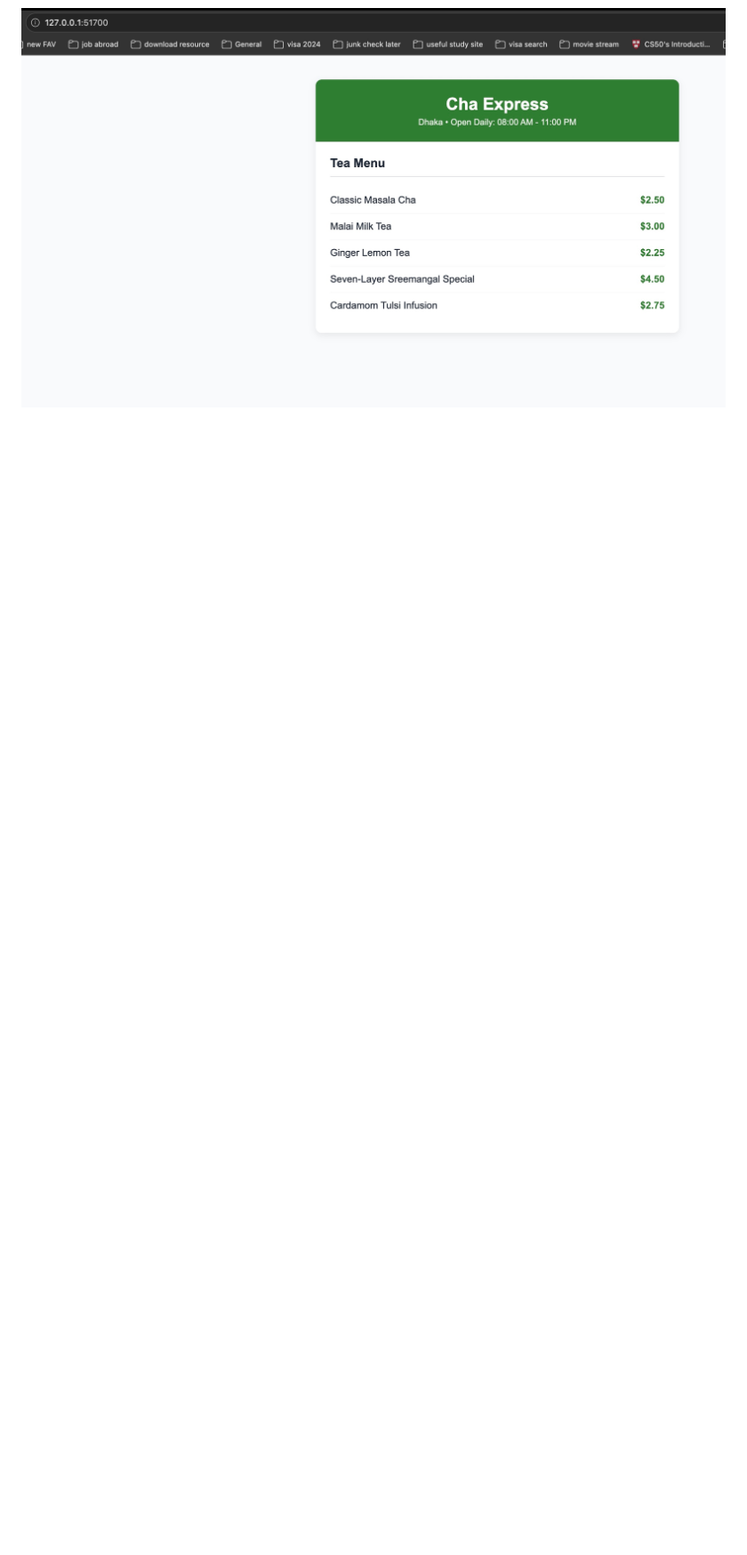
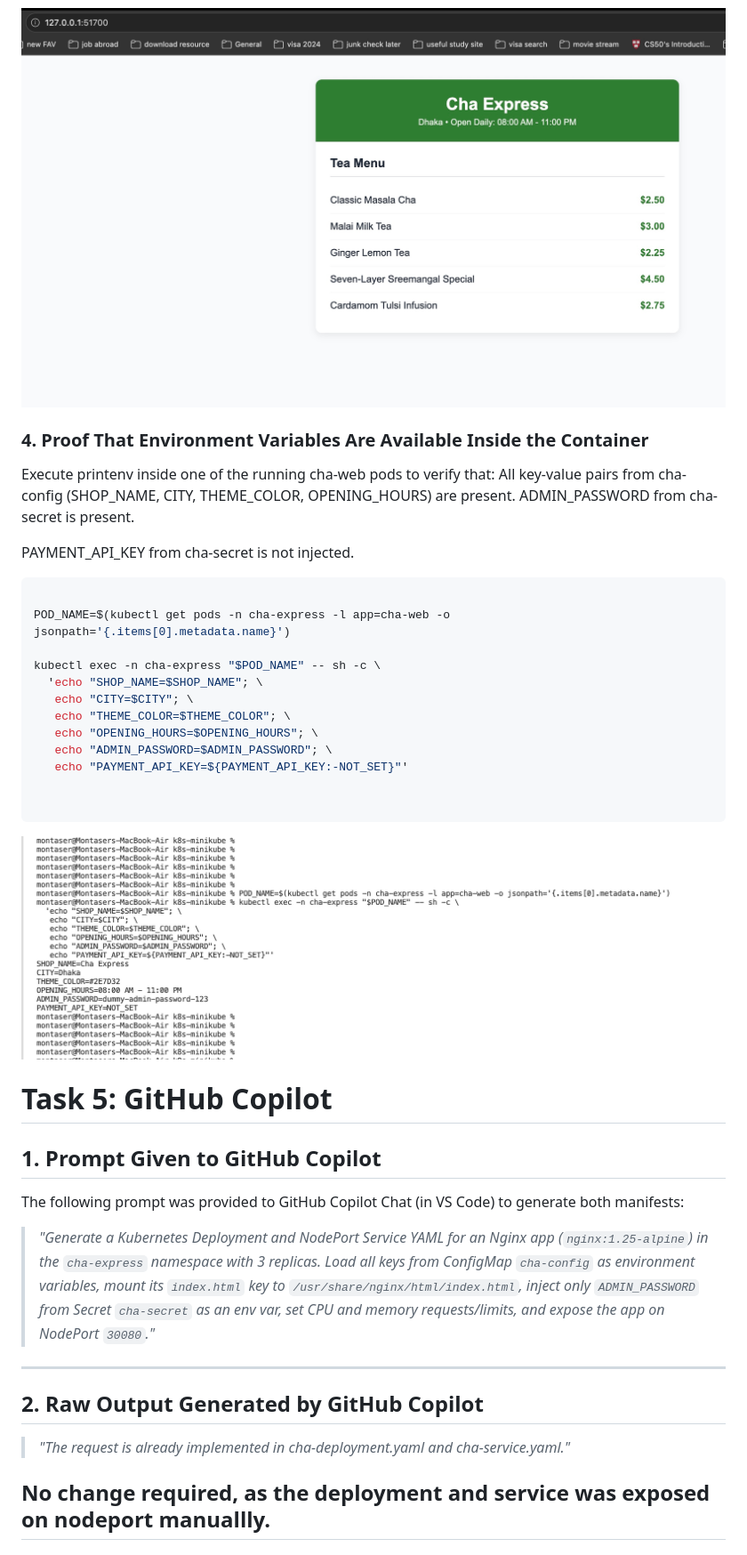
Before and after one commit to muntaseri/k8s-minikube, a Markdown page: README.md, the part around one of its changes. Shown at 89% size. GitHub-like rendering; pictures changed too: screenshots/pod-env.jpg (added); blank space fills up the shorter version.

````diff
--- a/README.md
+++ b/README.md
@@ -199,3 +199,63 @@ minikube service cha-web-service -n cha-express
 ![Service URL](./screenshots/service2.jpg)
 
 ![Cha Express menu](./screenshots/service3.jpg)
+
+
+### 4. Proof That Environment Variables Are Available Inside the Container
+
+Execute printenv inside one of the running cha-web pods to verify that:
+All key-value pairs from cha-config (SHOP_NAME, CITY, THEME_COLOR, OPENING_HOURS) are present.
+ADMIN_PASSWORD from cha-secret is present.
+
+PAYMENT_API_KEY from cha-secret is not injected.
+
+
+```bash
+
+POD_NAME=$(kubectl get pods -n cha-express -l app=cha-web -o jsonpath='{.items[0].metadata.name}')
+
+kubectl exec -n cha-express "$POD_NAME" -- sh -c \
+  'echo "SHOP_NAME=$SHOP_NAME"; \
+   echo "CITY=$CITY"; \
+   echo "THEME_COLOR=$THEME_COLOR"; \
+   echo "OPENING_HOURS=$OPENING_HOURS"; \
+   echo "ADMIN_PASSWORD=$ADMIN_PASSWORD"; \
+   echo "PAYMENT_API_KEY=${PAYMENT_API_KEY:-NOT_SET}"'
+
+
+```
+
+
+![Pod environment variables](./screenshots/pod-env.jpg)
+
+
+
+
+
+
+# Task 5: GitHub Copilot
+
+
+
+## 1. Prompt Given to GitHub Copilot
+
+The following prompt was provided to GitHub Copilot Chat (in VS Code) to generate both manifests:
+
+> *"Generate a Kubernetes Deployment and NodePort Service YAML for an Nginx app (`nginx:1.25-alpine`) in the `cha-express` namespace with 3 replicas. Load all keys from ConfigMap `cha-config` as environment variables, mount its `index.html` key to `/usr/share/nginx/html/index.html`, inject only `ADMIN_PASSWORD` from Secret `cha-secret` as an env var, set CPU and memory requests/limits, and expose the app on NodePort `30080`."*
+
+---
+
+## 2. Raw Output Generated by GitHub Copilot
+
+> *"The request is already implemented in cha-deployment.yaml and cha-service.yaml."*
+
+
+## No change required, as the deployment and service was exposed on nodeport manuallly.
+
+
+
+
+
+
+
+
````
Also changed, not shown: other parts of README.md (+92 -0 lines), screenshots/invalid.jpg (added), screenshots/rollback.jpg (added), screenshots/rollback2.jpg (added), screenshots/rollback3.jpg (added).
